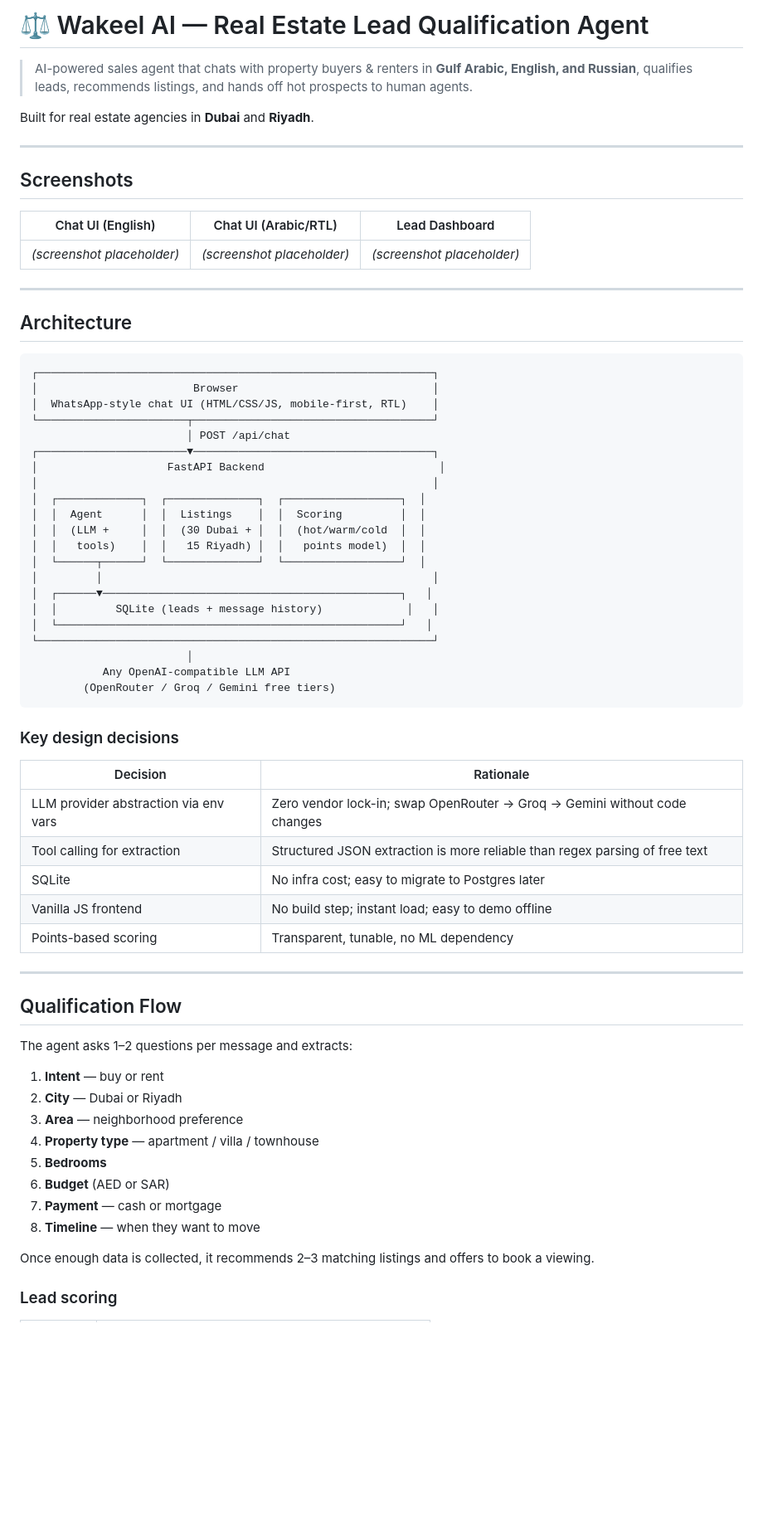
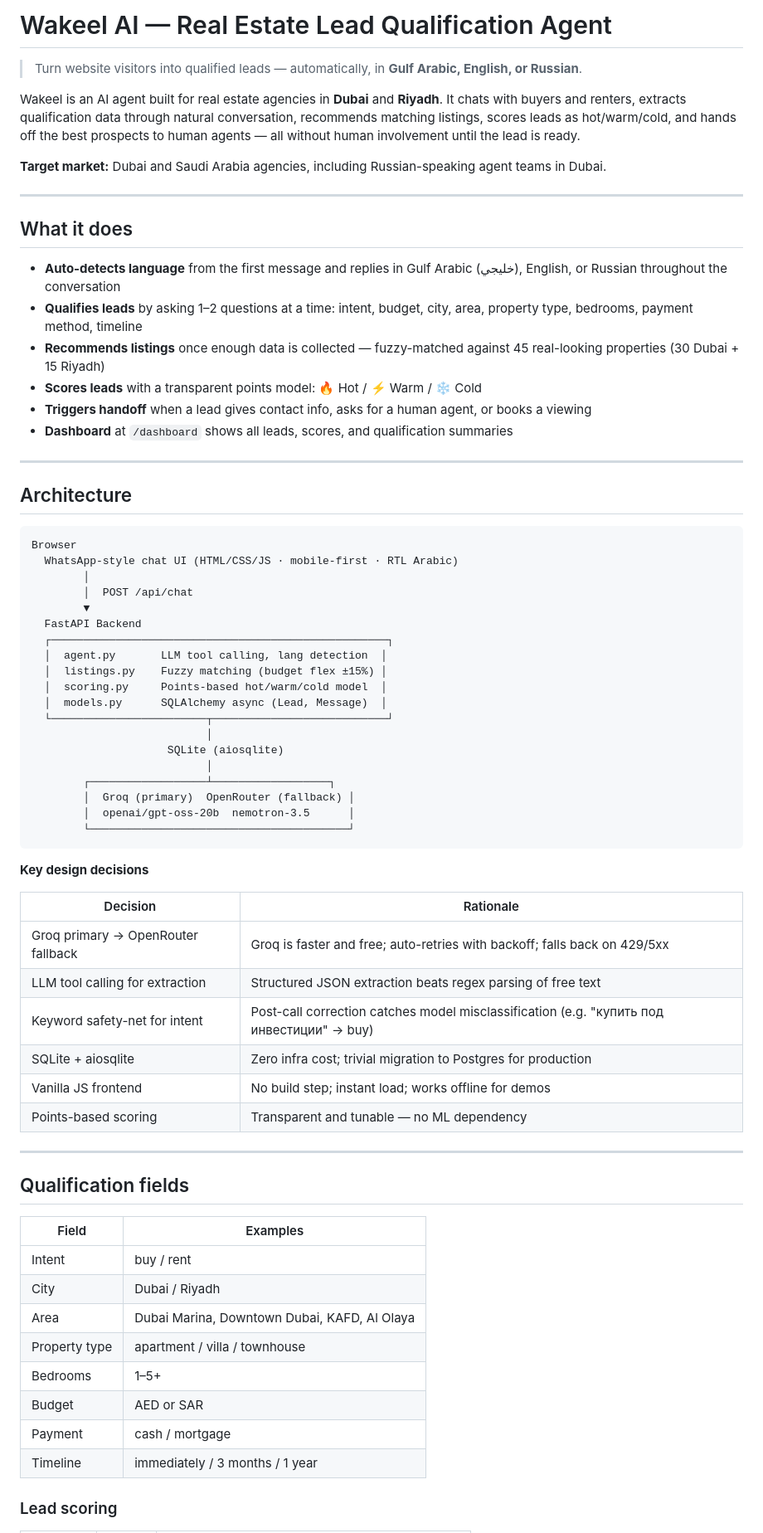
Before and after one commit to samishekhalard/wakeel-ai, a Markdown page: README.md, the part around one of its changes. Shown at 83% size. Drawn GitHub-style; blank space fills up the shorter version.

Commit message:
docs: rewrite README with pitch, architecture, and updated run steps
Co-Authored-By: Claude Sonnet 4.6 <noreply@anthropic.com>

````diff
--- a/README.md
+++ b/README.md
@@ -1,71 +1,73 @@
-# ⚖️ Wakeel AI — Real Estate Lead Qualification Agent
+# Wakeel AI — Real Estate Lead Qualification Agent
 
-> AI-powered sales agent that chats with property buyers & renters in **Gulf Arabic, English, and Russian**, qualifies leads, recommends listings, and hands off hot prospects to human agents.
+> Turn website visitors into qualified leads — automatically, in **Gulf Arabic, English, or Russian**.
 
-Built for real estate agencies in **Dubai** and **Riyadh**.
+Wakeel is an AI agent built for real estate agencies in **Dubai** and **Riyadh**. It chats with buyers and renters, extracts qualification data through natural conversation, recommends matching listings, scores leads as hot/warm/cold, and hands off the best prospects to human agents — all without human involvement until the lead is ready.
+
+**Target market:** Dubai and Saudi Arabia agencies, including Russian-speaking agent teams in Dubai.
 
 ---
 
-## Screenshots
+## What it does
 
-| Chat UI (English) | Chat UI (Arabic/RTL) | Lead Dashboard |
-|:-:|:-:|:-:|
-| *(screenshot placeholder)* | *(screenshot placeholder)* | *(screenshot placeholder)* |
+- **Auto-detects language** from the first message and replies in Gulf Arabic (خليجي), English, or Russian throughout the conversation
+- **Qualifies leads** by asking 1–2 questions at a time: intent, budget, city, area, property type, bedrooms, payment method, timeline
+- **Recommends listings** once enough data is collected — fuzzy-matched against 45 real-looking properties (30 Dubai + 15 Riyadh)
+- **Scores leads** with a transparent points model: 🔥 Hot / ⚡ Warm / ❄️ Cold
+- **Triggers handoff** when a lead gives contact info, asks for a human agent, or books a viewing
+- **Dashboard** at `/dashboard` shows all leads, scores, and qualification summaries
 
 ---
 
 ## Architecture
 
 ```
-┌─────────────────────────────────────────────────────────────┐
-│                        Browser                              │
-│  WhatsApp-style chat UI (HTML/CSS/JS, mobile-first, RTL)    │
-└───────────────────────┬─────────────────────────────────────┘
-                        │ POST /api/chat
-┌───────────────────────▼─────────────────────────────────────┐
-│                    FastAPI Backend                           │
-│                                                             │
-│  ┌─────────────┐  ┌──────────────┐  ┌──────────────────┐  │
-│  │  Agent      │  │  Listings    │  │  Scoring         │  │
-│  │  (LLM +     │  │  (30 Dubai + │  │  (hot/warm/cold  │  │
-│  │   tools)    │  │   15 Riyadh) │  │   points model)  │  │
-│  └──────┬──────┘  └──────────────┘  └──────────────────┘  │
-│         │                                                   │
-│  ┌──────▼──────────────────────────────────────────────┐   │
-│  │         SQLite (leads + message history)             │   │
-│  └─────────────────────────────────────────────────────┘   │
-└─────────────────────────────────────────────────────────────┘
-                        │
-           Any OpenAI-compatible LLM API
-        (OpenRouter / Groq / Gemini free tiers)
+Browser
+  WhatsApp-style chat UI (HTML/CSS/JS · mobile-first · RTL Arabic)
+        │
+        │  POST /api/chat
+        ▼
+  FastAPI Backend
+  ┌────────────────────────────────────────────────────┐
+  │  agent.py       LLM tool calling, lang detection  │
+  │  listings.py    Fuzzy matching (budget flex ±15%) │
+  │  scoring.py     Points-based hot/warm/cold model  │
+  │  models.py      SQLAlchemy async (Lead, Message)  │
+  └────────────────────────┬───────────────────────────┘
+                           │
+                     SQLite (aiosqlite)
+                           │
+        ┌──────────────────┴──────────────────┐
+        │  Groq (primary)  OpenRouter (fallback) │
+        │  openai/gpt-oss-20b  nemotron-3.5      │
+        └────────────────────────────────────────┘
 ```
 
-### Key design decisions
+**Key design decisions**
 
 | Decision | Rationale |
 |----------|-----------|
-| LLM provider abstraction via env vars | Zero vendor lock-in; swap OpenRouter → Groq → Gemini without code changes |
-| Tool calling for extraction | Structured JSON extraction is more reliable than regex parsing of free text |
-| SQLite | No infra cost; easy to migrate to Postgres later |
-| Vanilla JS frontend | No build step; instant load; easy to demo offline |
-| Points-based scoring | Transparent, tunable, no ML dependency |
+| Groq primary → OpenRouter fallback | Groq is faster and free; auto-retries with backoff; falls back on 429/5xx |
+| LLM tool calling for extraction | Structured JSON extraction beats regex parsing of free text |
+| Keyword safety-net for intent | Post-call correction catches model misclassification (e.g. "купить под инвестиции" → buy) |
+| SQLite + aiosqlite | Zero infra cost; trivial migration to Postgres for production |
+| Vanilla JS frontend | No build step; instant load; works offline for demos |
+| Points-based scoring | Transparent and tunable — no ML dependency |
 
 ---
 
-## Qualification Flow
+## Qualification fields
 
-The agent asks 1–2 questions per message and extracts:
-
-1. **Intent** — buy or rent
-2. **City** — Dubai or Riyadh
-3. **Area** — neighborhood preference
-4. **Property type** — apartment / villa / townhouse
-5. **Bedrooms**
-6. **Budget** (AED or SAR)
-7. **Payment** — cash or mortgage
-8. **Timeline** — when they want to move
-
-Once enough data is collected, it recommends 2–3 matching listings and offers to book a viewing.
+| Field | Examples |
+|-------|---------|
+| Intent | buy / rent |
+| City | Dubai / Riyadh |
+| Area | Dubai Marina, Downtown Dubai, KAFD, Al Olaya |
+| Property type | apartment / villa / townhouse |
+| Bedrooms | 1–5+ |
+| Budget | AED or SAR |
+| Payment | cash / mortgage |
+| Timeline | immediately / 3 months / 1 year |
 
 ### Lead scoring
 
````
Also changed, not shown: other parts of README.md (+60 -48 lines).
